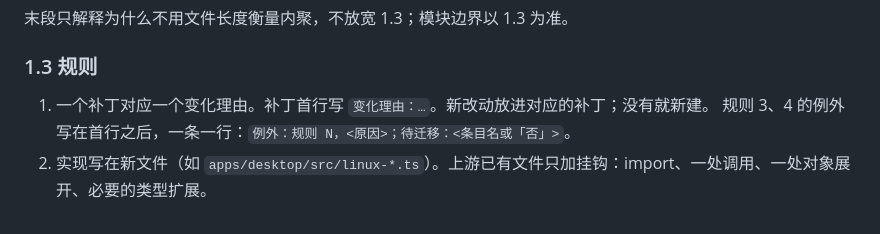
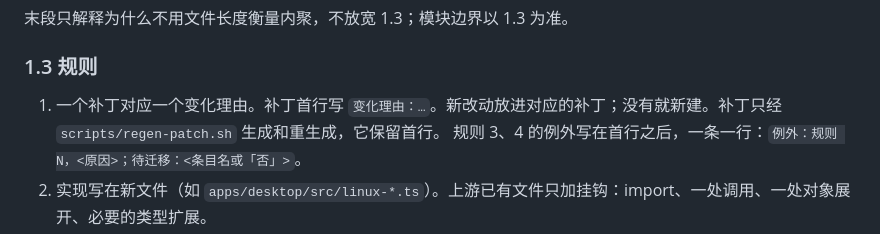
Before and after one commit to ZK-Andy/DSH-Linux-Desktop, a Markdown page: AGENTS.md, the part around the change. Rendered like a GitHub page.

```diff
--- a/AGENTS.md
+++ b/AGENTS.md
@@ -25,7 +25,7 @@
 
 ### 1.3 规则
 
-1. 一个补丁对应一个变化理由。补丁首行写 `变化理由：…`。新改动放进对应的补丁；没有就新建。
+1. 一个补丁对应一个变化理由。补丁首行写 `变化理由：…`。新改动放进对应的补丁；没有就新建。补丁只经 `scripts/regen-patch.sh` 生成和重生成，它保留首行。
    规则 3、4 的例外写在首行之后，一条一行：`例外：规则 N，<原因>；待迁移：<条目名或「否」>`。
 2. 实现写在新文件（如 `apps/desktop/src/linux-*.ts`）。上游已有文件只加挂钩：import、一处调用、一处对象展开、必要的类型扩展。
 3. 除 `main.ts` 外，一个上游文件只归一个补丁。
```
Also changed, not shown: PLAN.md (+13 -6 lines).
